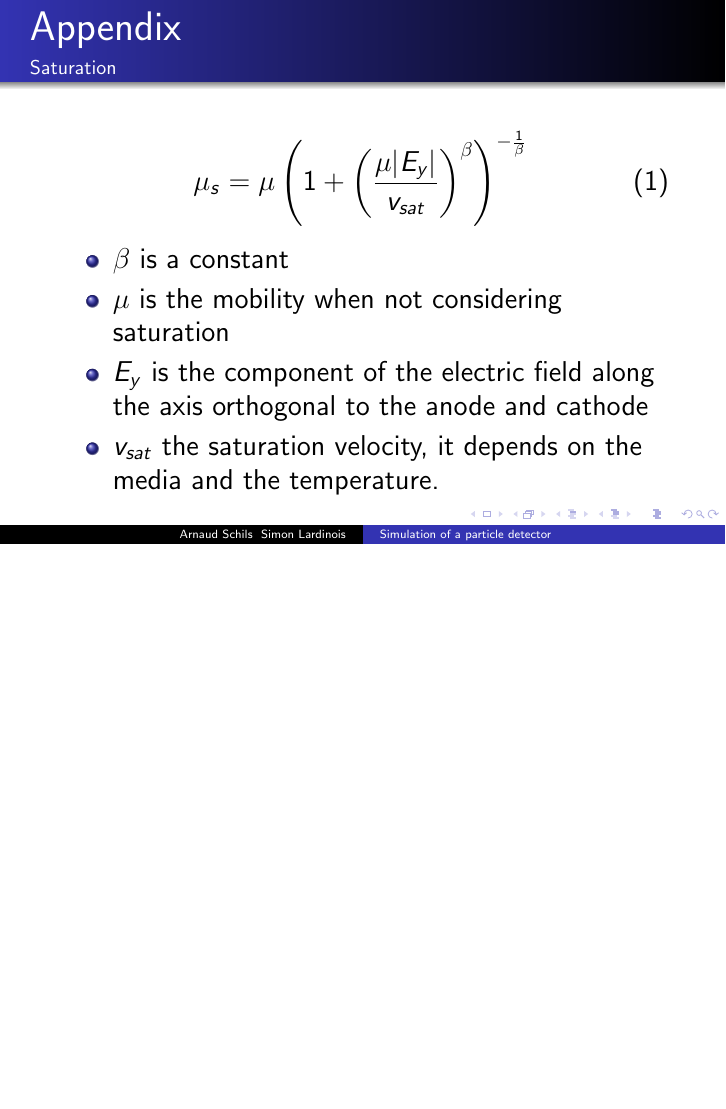
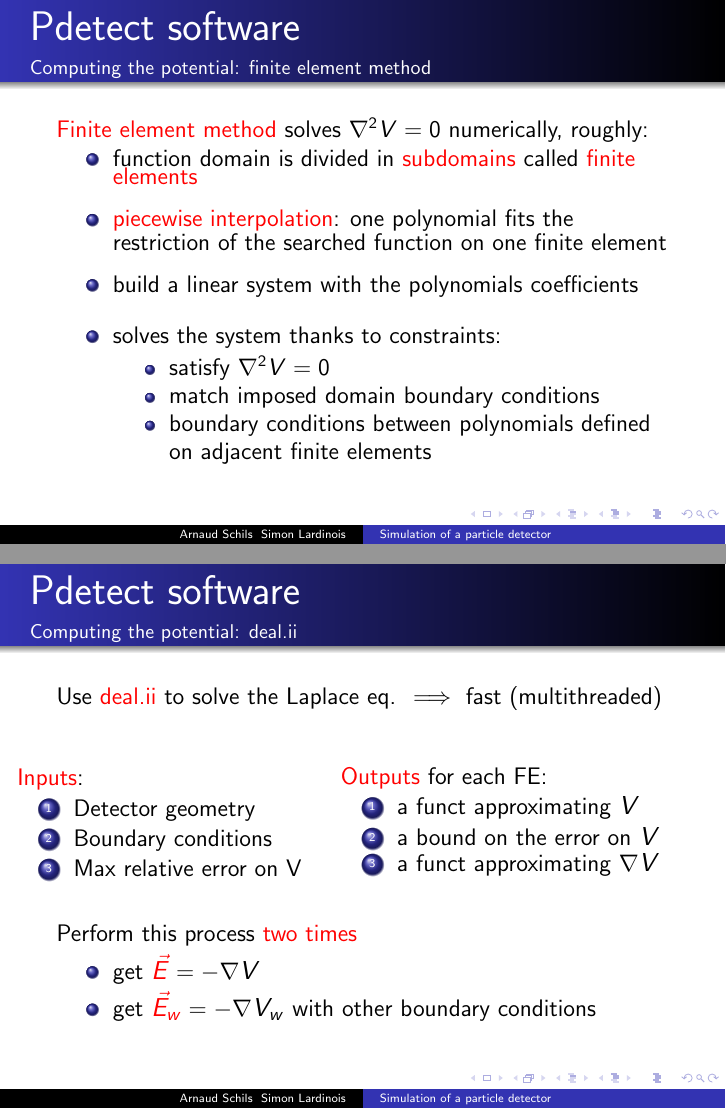
Before and after one commit to aschils/pdetect, LaTeX slides (slides/slides.tex): page 15 of 17 before the commit and pages 15 and 16 of 19 after it, the two joined at a grey line, the shorter picture padded with empty space. Compiled offline with pdfLaTeX.

Commit message:
deal.ii slide

```diff
--- a/slides/slides.tex
+++ b/slides/slides.tex
@@ -467,6 +467,78 @@ composition,...) advantages:
   \end{column}
 \end{columns}
 
+\end{frame}
+
+\begin{frame}
+  \frametitle{Pdetect software}
+  \framesubtitle{Computing the potential: finite element method}
+
+  \fontsize{12pt}{7.2}\selectfont
+
+
+\textcolor{red}{Finite element method} solves $\nabla^2 V = 0$
+numerically, roughly:
+
+\begin{itemize}
+    \setlength\itemsep{1em}
+  \item function domain is divided in \textcolor{red}{subdomains} called \textcolor{red}{finite elements}
+  \item \textcolor{red}{piecewise interpolation}: one polynomial fits the restriction
+  of the searched function on one finite element
+  \item build a linear system with the polynomials coefficients
+  \item solves the system thanks to constraints:
+  \begin{itemize}
+    \item satisfy $\nabla^2 V = 0$
+    \item match imposed domain boundary conditions
+    \item boundary conditions between polynomials defined on adjacent finite
+    elements
+    \end{itemize}
+\end{itemize}
+
+\end{frame}
+
+\begin{frame}
+  \frametitle{Pdetect software}
+  \framesubtitle{Computing the potential: deal.ii}
+
+\fontsize{13pt}{7.2}\selectfont
+
+Use \textcolor{red}{deal.ii} to solve the Laplace eq. $\implies$
+fast (multithreaded)
+\newline
+
+\vspace{2em}
+
+\begin{columns}
+  \begin{column}{0.5\textwidth}
+
+    \textcolor{red}{Inputs}:
+      \begin{enumerate}
+        \item Detector geometry
+        \item Boundary conditions
+        \item Max relative error on V
+        %\item Maximum number of iterations
+      \end{enumerate}
+
+  \end{column}
+
+  \begin{column}{0.6\textwidth}
+    \textcolor{red}{Outputs} for each FE:
+    \begin{enumerate}
+      \item a funct approximating $V$
+      \item a bound on the error on $V$
+      \item a funct approximating $\nabla V$
+    \end{enumerate}
+
+  \end{column}
+\end{columns}
+
+\vspace{2em}
+
+Perform this process \textcolor{red}{two times}
+\begin{itemize}
+  \item get $\textcolor{red}{\vec{E}} = -\nabla V$
+  \item get $\textcolor{red}{\vec{E}_w} = -\nabla V_w$ with other boundary conditions
+\end{itemize}
 \end{frame}
 
 \begin{frame}
```
Also changed, not shown: slides/slides.tex (2 more changed lines).
